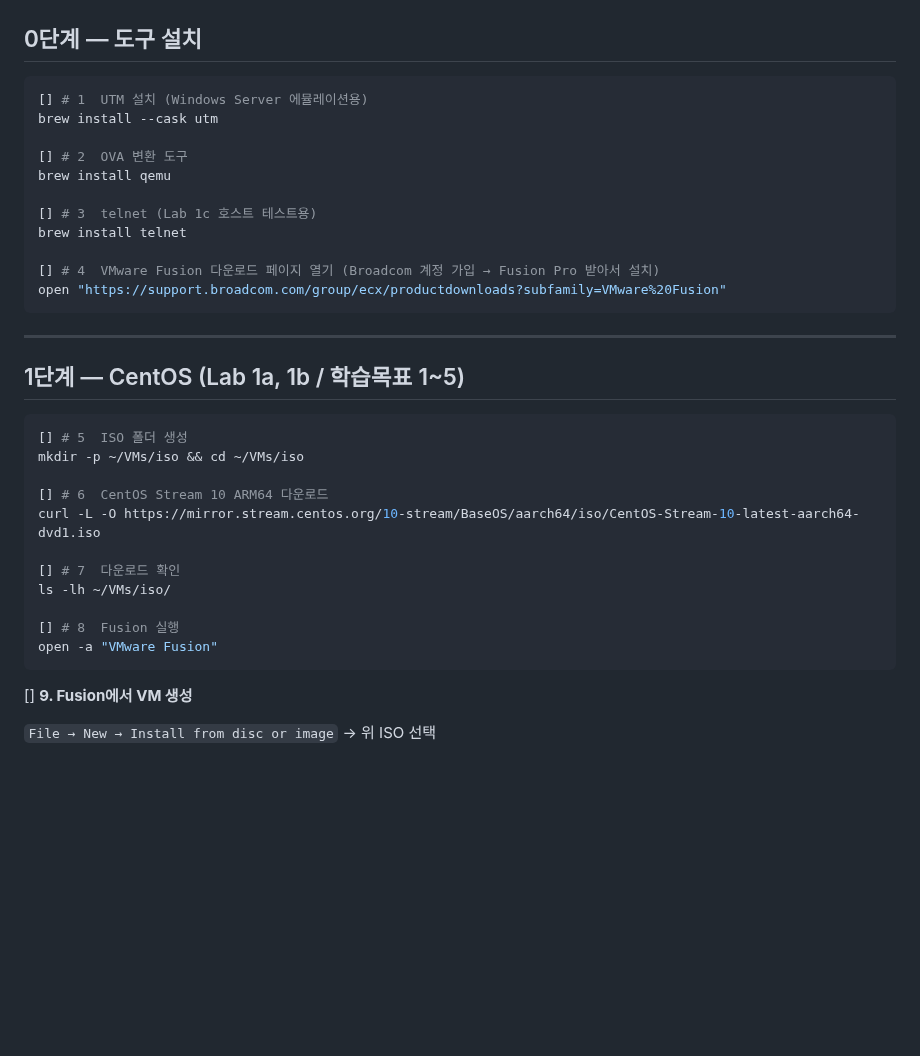
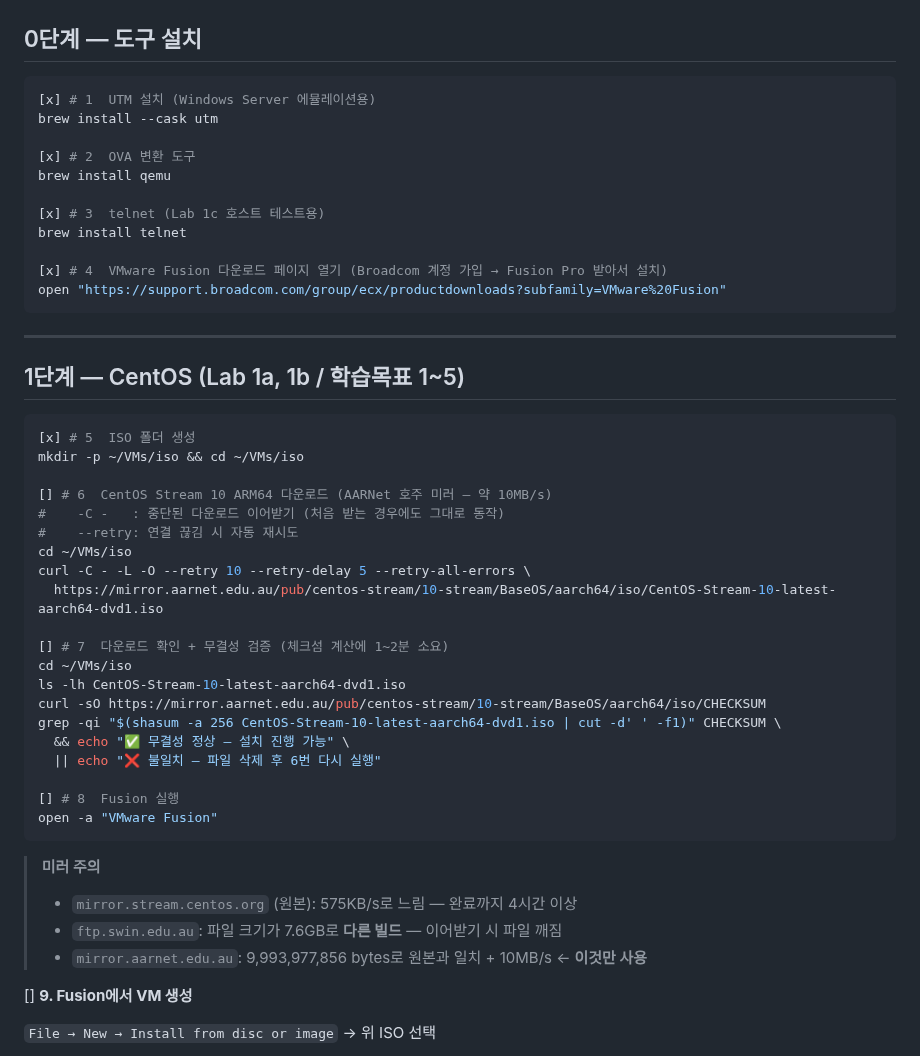
Before and after one commit to jhin93/stack_training, a Markdown page: System_Administration/installation.md, the part around the change. Drawn GitHub-style; blank space fills up the shorter version.

Commit message:
5번까지 진행

````diff
--- a/System_Administration/installation.md
+++ b/System_Administration/installation.md
@@ -7,16 +7,16 @@
 ## 0단계 — 도구 설치
 
 ```bash
-[] # 1  UTM 설치 (Windows Server 에뮬레이션용)
+[x] # 1  UTM 설치 (Windows Server 에뮬레이션용)
 brew install --cask utm
 
-[] # 2  OVA 변환 도구
+[x] # 2  OVA 변환 도구
 brew install qemu
 
-[] # 3  telnet (Lab 1c 호스트 테스트용)
+[x] # 3  telnet (Lab 1c 호스트 테스트용)
 brew install telnet
 
-[] # 4  VMware Fusion 다운로드 페이지 열기 (Broadcom 계정 가입 → Fusion Pro 받아서 설치)
+[x] # 4  VMware Fusion 다운로드 페이지 열기 (Broadcom 계정 가입 → Fusion Pro 받아서 설치)
 open "https://support.broadcom.com/group/ecx/productdownloads?subfamily=VMware%20Fusion"
 ```
 
@@ -25,18 +25,32 @@ open "https://support.broadcom.com/group/ecx/productdownloads?subfamily=VMware%2
 ## 1단계 — CentOS (Lab 1a, 1b / 학습목표 1~5)
 
 ```bash
-[] # 5  ISO 폴더 생성
+[x] # 5  ISO 폴더 생성
 mkdir -p ~/VMs/iso && cd ~/VMs/iso
 
-[] # 6  CentOS Stream 10 ARM64 다운로드
-curl -L -O https://mirror.stream.centos.org/10-stream/BaseOS/aarch64/iso/CentOS-Stream-10-latest-aarch64-dvd1.iso
+[] # 6  CentOS Stream 10 ARM64 다운로드 (AARNet 호주 미러 — 약 10MB/s)
+#    -C -   : 중단된 다운로드 이어받기 (처음 받는 경우에도 그대로 동작)
+#    --retry: 연결 끊김 시 자동 재시도
+cd ~/VMs/iso
+curl -C - -L -O --retry 10 --retry-delay 5 --retry-all-errors \
+  https://mirror.aarnet.edu.au/pub/centos-stream/10-stream/BaseOS/aarch64/iso/CentOS-Stream-10-latest-aarch64-dvd1.iso
 
-[] # 7  다운로드 확인
-ls -lh ~/VMs/iso/
+[] # 7  다운로드 확인 + 무결성 검증 (체크섬 계산에 1~2분 소요)
+cd ~/VMs/iso
+ls -lh CentOS-Stream-10-latest-aarch64-dvd1.iso
+curl -sO https://mirror.aarnet.edu.au/pub/centos-stream/10-stream/BaseOS/aarch64/iso/CHECKSUM
+grep -qi "$(shasum -a 256 CentOS-Stream-10-latest-aarch64-dvd1.iso | cut -d' ' -f1)" CHECKSUM \
+  && echo "✅ 무결성 정상 — 설치 진행 가능" \
+  || echo "❌ 불일치 — 파일 삭제 후 6번 다시 실행"
 
 [] # 8  Fusion 실행
 open -a "VMware Fusion"
 ```
+
+> **미러 주의**
+> - `mirror.stream.centos.org` (원본): 575KB/s로 느림 — 완료까지 4시간 이상
+> - `ftp.swin.edu.au`: 파일 크기가 7.6GB로 **다른 빌드** — 이어받기 시 파일 깨짐
+> - `mirror.aarnet.edu.au`: 9,993,977,856 bytes로 원본과 일치 + 10MB/s ← **이것만 사용**
 
 [] **9. Fusion에서 VM 생성**
 
````
